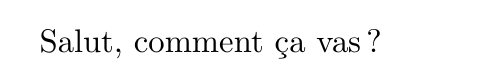
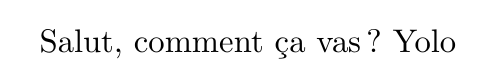
Before and after one commit to Matthew-Dreemurr/cursus, a LaTeX document (tex/test2.tex): part of the page, cut so that both start at the same text. Compiled offline with pdfLaTeX.

Commit message:
Update test2.tex

```diff
--- a/tex/test2.tex
+++ b/tex/test2.tex
@@ -3,4 +3,5 @@
 
 \begin{document}
   Salut, comment ça vas ?
+  Yolo
 \end{document}
```
